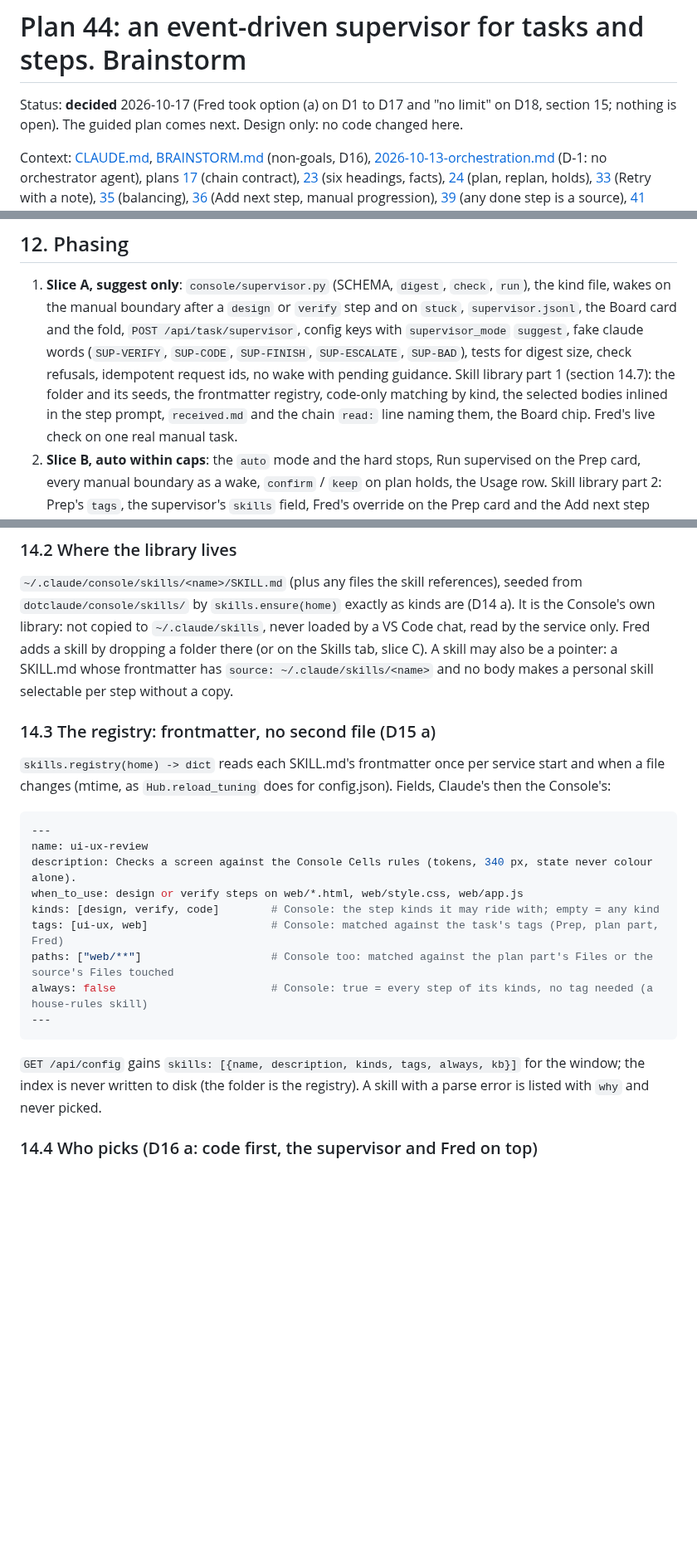
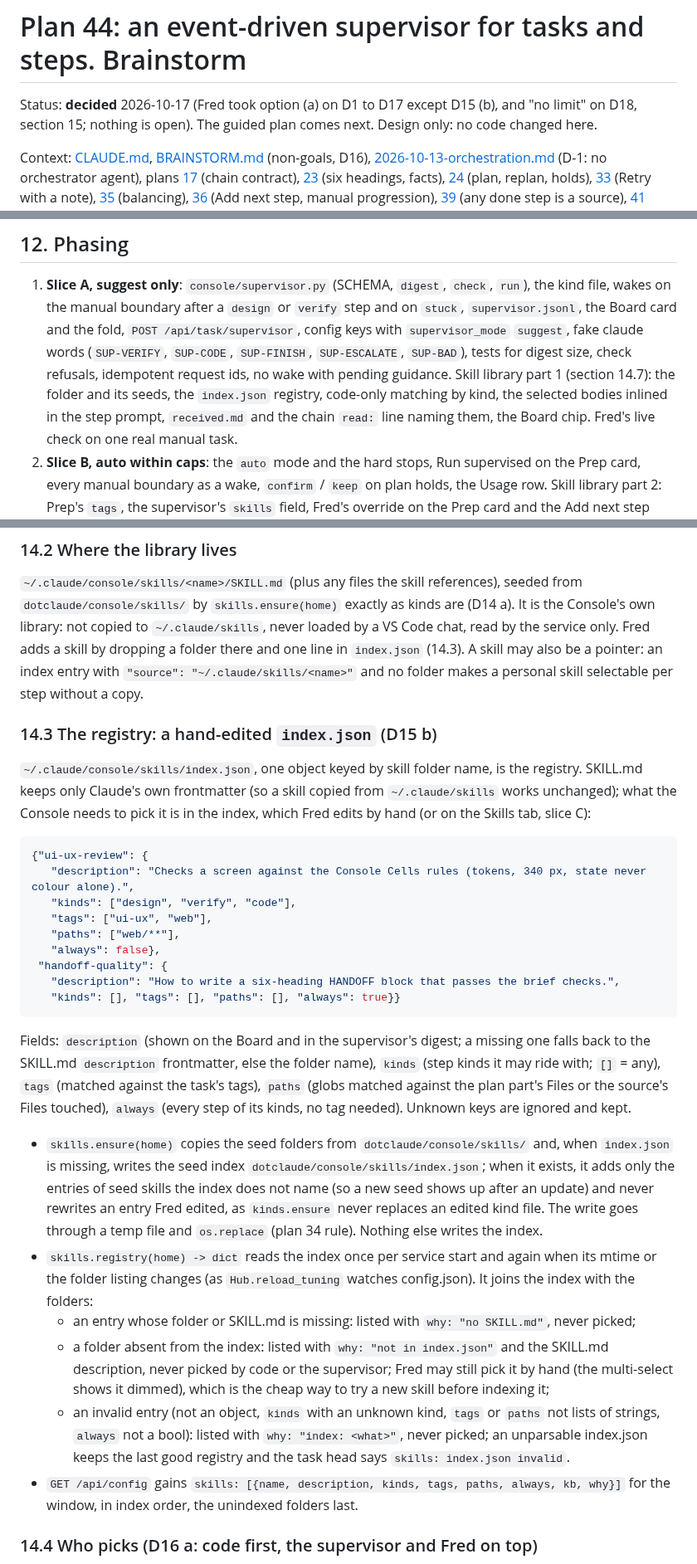
Before and after one commit to knackychan/CLAUDE-CONSOLE, a Markdown page: plans/44-supervisor/BRAINSTORM.md, 3 parts joined by grey strips. Shown at 83% size. Rendered like a GitHub page; blank space fills up the shorter version.

Commit message:
plans/44: decisions D14-D18 final (index.json registry, no skill limits)
Co-Authored-By: Claude Opus 5.5 <noreply@anthropic.com>
Claude-Session: https://claude.ai/code/session_019eRzWHH4rzmMvcA8UPnYri

````diff
--- a/plans/44-supervisor/BRAINSTORM.md
+++ b/plans/44-supervisor/BRAINSTORM.md
@@ -1,7 +1,7 @@
 # Plan 44: an event-driven supervisor for tasks and steps. Brainstorm
 
-Status: **decided** 2026-10-17 (Fred took option (a) on D1 to D17 and "no limit" on D18, section 15; nothing is
-open). The guided plan comes next. Design only: no code changed here.
+Status: **decided** 2026-10-17 (Fred took option (a) on D1 to D17 except D15 (b), and "no limit" on D18, section 15;
+nothing is open). The guided plan comes next. Design only: no code changed here.
 
 Context: [CLAUDE.md](../../CLAUDE.md), [BRAINSTORM.md](../../BRAINSTORM.md) (non-goals, D16),
 [2026-10-13-orchestration.md](../../design/brainstorm/2026-10-13-orchestration.md) (D-1: no orchestrator agent),
@@ -315,7 +315,7 @@ Minimal, in the existing inspector (plan 25) and the task page dock (plan 39):
    fold, `POST /api/task/supervisor`, config keys with `supervisor_mode` `suggest`, fake claude words
    (`SUP-VERIFY`, `SUP-CODE`, `SUP-FINISH`, `SUP-ESCALATE`, `SUP-BAD`), tests for digest size, check refusals,
    idempotent request ids, no wake with pending guidance. Skill library part 1 (section 14.7): the folder and its
-   seeds, the frontmatter registry, code-only matching by kind, the selected bodies inlined in the step prompt,
+   seeds, the `index.json` registry, code-only matching by kind, the selected bodies inlined in the step prompt,
    `received.md` and the chain `read:` line naming them, the Board chip. Fred's live check on one real manual task.
 2. **Slice B, auto within caps**: the `auto` mode and the hard stops, Run supervised on the Prep card, every manual
    boundary as a wake, `confirm` / `keep` on plan holds, the Usage row. Skill library part 2: Prep's `tags`, the
@@ -367,28 +367,48 @@ ui-ux skills; a code step on the service does not pay for them.
 `~/.claude/console/skills/<name>/SKILL.md` (plus any files the skill references), seeded from
 `dotclaude/console/skills/` by `skills.ensure(home)` exactly as kinds are (D14 a). It is the Console's own library:
 not copied to `~/.claude/skills`, never loaded by a VS Code chat, read by the service only. Fred adds a skill by
-dropping a folder there (or on the Skills tab, slice C). A skill may also be a pointer: a SKILL.md whose frontmatter
-has `source: ~/.claude/skills/<name>` and no body makes a personal skill selectable per step without a copy.
+dropping a folder there and one line in `index.json` (14.3). A skill may also be a pointer: an index entry with
+`"source": "~/.claude/skills/<name>"` and no folder makes a personal skill selectable per step without a copy.
 
-### 14.3 The registry: frontmatter, no second file (D15 a)
+### 14.3 The registry: a hand-edited `index.json` (D15 b)
 
-`skills.registry(home) -> dict` reads each SKILL.md's frontmatter once per service start and when a file changes
-(mtime, as `Hub.reload_tuning` does for config.json). Fields, Claude's then the Console's:
+`~/.claude/console/skills/index.json`, one object keyed by skill folder name, is the registry. SKILL.md keeps only
+Claude's own frontmatter (so a skill copied from `~/.claude/skills` works unchanged); what the Console needs to pick
+it is in the index, which Fred edits by hand (or on the Skills tab, slice C):
 
-```yaml
----
-name: ui-ux-review
-description: Checks a screen against the Console Cells rules (tokens, 340 px, state never colour alone).
-when_to_use: design or verify steps on web/*.html, web/style.css, web/app.js
-kinds: [design, verify, code]        # Console: the step kinds it may ride with; empty = any kind
-tags: [ui-ux, web]                   # Console: matched against the task's tags (Prep, plan part, Fred)
-paths: ["web/**"]                    # Console too: matched against the plan part's Files or the source's Files touched
-always: false                        # Console: true = every step of its kinds, no tag needed (a house-rules skill)
----
+```json
+{"ui-ux-review": {
+   "description": "Checks a screen against the Console Cells rules (tokens, 340 px, state never colour alone).",
+   "kinds": ["design", "verify", "code"],
+   "tags": ["ui-ux", "web"],
+   "paths": ["web/**"],
+   "always": false},
+ "handoff-quality": {
+   "description": "How to write a six-heading HANDOFF block that passes the brief checks.",
+   "kinds": [], "tags": [], "paths": [], "always": true}}
 ```
 
-`GET /api/config` gains `skills: [{name, description, kinds, tags, always, kb}]` for the window; the index is never
-written to disk (the folder is the registry). A skill with a parse error is listed with `why` and never picked.
+Fields: `description` (shown on the Board and in the supervisor's digest; a missing one falls back to the SKILL.md
+`description` frontmatter, else the folder name), `kinds` (step kinds it may ride with; `[]` = any), `tags`
+(matched against the task's tags), `paths` (globs matched against the plan part's Files or the source's Files
+touched), `always` (every step of its kinds, no tag needed). Unknown keys are ignored and kept.
+
+- `skills.ensure(home)` copies the seed folders from `dotclaude/console/skills/` and, when `index.json` is missing,
+  writes the seed index `dotclaude/console/skills/index.json`; when it exists, it adds only the entries of seed skills
+  the index does not name (so a new seed shows up after an update) and never rewrites an entry Fred edited, as
+  `kinds.ensure` never replaces an edited kind file. The write goes through a temp file and `os.replace`
+  (plan 34 rule). Nothing else writes the index.
+- `skills.registry(home) -> dict` reads the index once per service start and again when its mtime or the folder
+  listing changes (as `Hub.reload_tuning` watches config.json). It joins the index with the folders:
+  - an entry whose folder or SKILL.md is missing: listed with `why: "no SKILL.md"`, never picked;
+  - a folder absent from the index: listed with `why: "not in index.json"` and the SKILL.md description, never picked
+    by code or the supervisor; Fred may still pick it by hand (the multi-select shows it dimmed), which is the
+    cheap way to try a new skill before indexing it;
+  - an invalid entry (not an object, `kinds` with an unknown kind, `tags` or `paths` not lists of strings, `always`
+    not a bool): listed with `why: "index: <what>"`, never picked; an unparsable index.json keeps the last good
+    registry and the task head says `skills: index.json invalid`.
+- `GET /api/config` gains `skills: [{name, description, kinds, tags, paths, always, kb, why}]` for the window, in
+  index order, the unindexed folders last.
 
 ### 14.4 Who picks (D16 a: code first, the supervisor and Fred on top)
 
````
Also changed, not shown: other parts of plans/44-supervisor/BRAINSTORM.md (+5 -3 lines).
